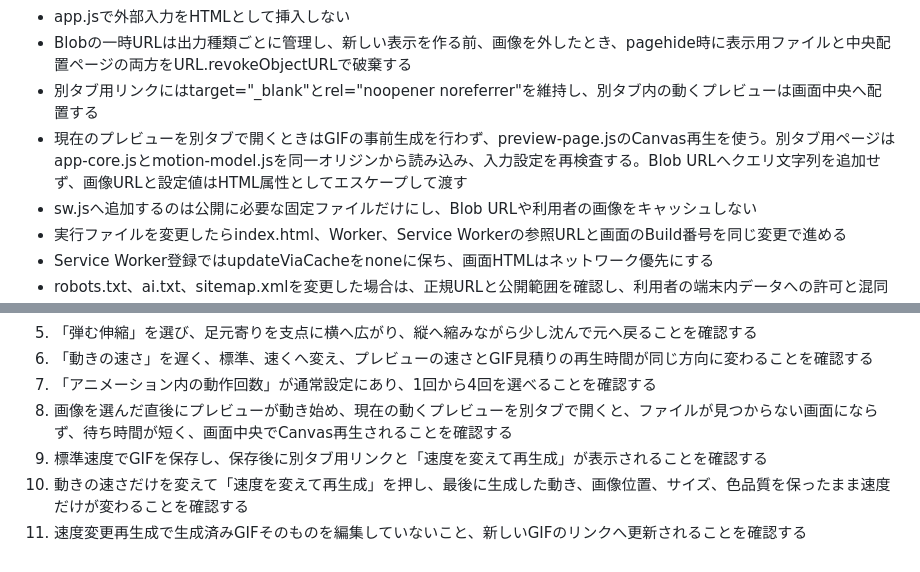
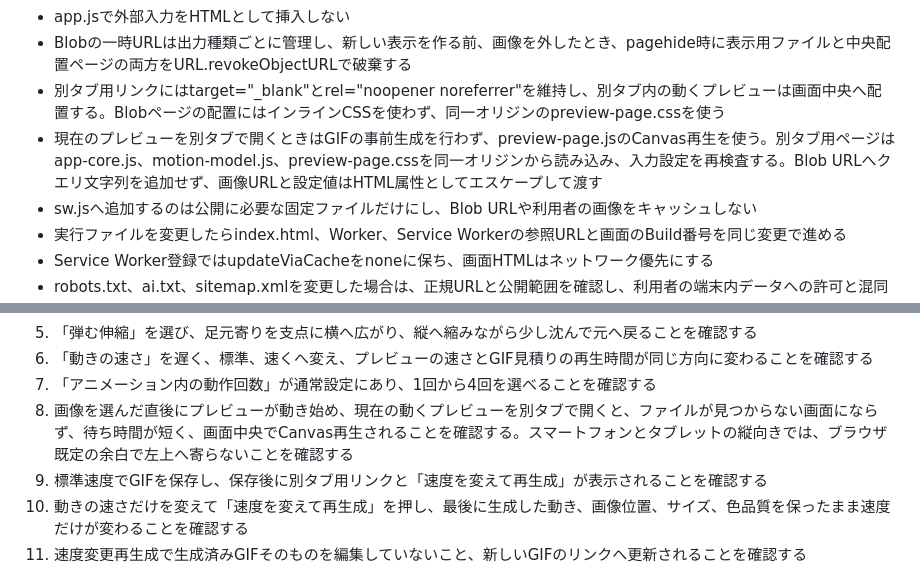
Before and after one commit to abcderp2/image-motion-tool, a Markdown page: MAINTENANCE.md, 2 parts joined by grey strips. Rendered like a GitHub page.

Commit message:
docs: record tablet preview regression check

```diff
--- a/MAINTENANCE.md
+++ b/MAINTENANCE.md
@@ -26,8 +26,8 @@
 - 新しい出力は処理量とメモリ上限を追加する
 - app.jsで外部入力をHTMLとして挿入しない
 - Blobの一時URLは出力種類ごとに管理し、新しい表示を作る前、画像を外したとき、pagehide時に表示用ファイルと中央配置ページの両方をURL.revokeObjectURLで破棄する
-- 別タブ用リンクにはtarget="_blank"とrel="noopener noreferrer"を維持し、別タブ内の動くプレビューは画面中央へ配置する
-- 現在のプレビューを別タブで開くときはGIFの事前生成を行わず、preview-page.jsのCanvas再生を使う。別タブ用ページはapp-core.jsとmotion-model.jsを同一オリジンから読み込み、入力設定を再検査する。Blob URLへクエリ文字列を追加せず、画像URLと設定値はHTML属性としてエスケープして渡す
+- 別タブ用リンクにはtarget="_blank"とrel="noopener noreferrer"を維持し、別タブ内の動くプレビューは画面中央へ配置する。Blobページの配置にはインラインCSSを使わず、同一オリジンのpreview-page.cssを使う
+- 現在のプレビューを別タブで開くときはGIFの事前生成を行わず、preview-page.jsのCanvas再生を使う。別タブ用ページはapp-core.js、motion-model.js、preview-page.cssを同一オリジンから読み込み、入力設定を再検査する。Blob URLへクエリ文字列を追加せず、画像URLと設定値はHTML属性としてエスケープして渡す
 - sw.jsへ追加するのは公開に必要な固定ファイルだけにし、Blob URLや利用者の画像をキャッシュしない
 - 実行ファイルを変更したらindex.html、Worker、Service Workerの参照URLと画面のBuild番号を同じ変更で進める
 - Service Worker登録ではupdateViaCacheをnoneに保ち、画面HTMLはネットワーク優先にする
@@ -102,7 +102,7 @@ scripts/test_gif_dominant_color.mjsは、白背景が半分以上を占める横
 5. 「弾む伸縮」を選び、足元寄りを支点に横へ広がり、縦へ縮みながら少し沈んで元へ戻ることを確認する
 6. 「動きの速さ」を遅く、標準、速くへ変え、プレビューの速さとGIF見積りの再生時間が同じ方向に変わることを確認する
 7. 「アニメーション内の動作回数」が通常設定にあり、1回から4回を選べることを確認する
-8. 画像を選んだ直後にプレビューが動き始め、現在の動くプレビューを別タブで開くと、ファイルが見つからない画面にならず、待ち時間が短く、画面中央でCanvas再生されることを確認する
+8. 画像を選んだ直後にプレビューが動き始め、現在の動くプレビューを別タブで開くと、ファイルが見つからない画面にならず、待ち時間が短く、画面中央でCanvas再生されることを確認する。スマートフォンとタブレットの縦向きでは、ブラウザ既定の余白で左上へ寄らないことを確認する
 9. 標準速度でGIFを保存し、保存後に別タブ用リンクと「速度を変えて再生成」が表示されることを確認する
 10. 動きの速さだけを変えて「速度を変えて再生成」を押し、最後に生成した動き、画像位置、サイズ、色品質を保ったまま速度だけが変わることを確認する
 10. 速度変更再生成で生成済みGIFそのものを編集していないこと、新しいGIFのリンクへ更新されることを確認する
```
